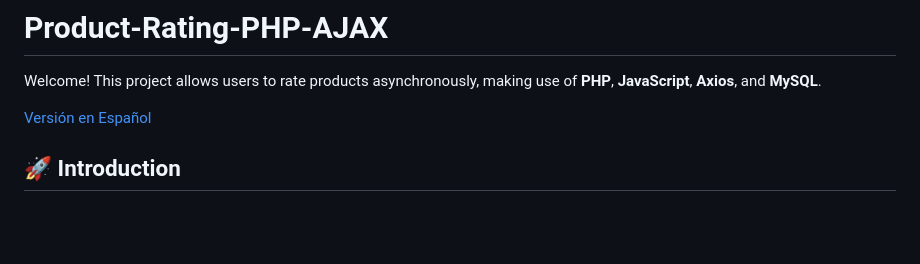
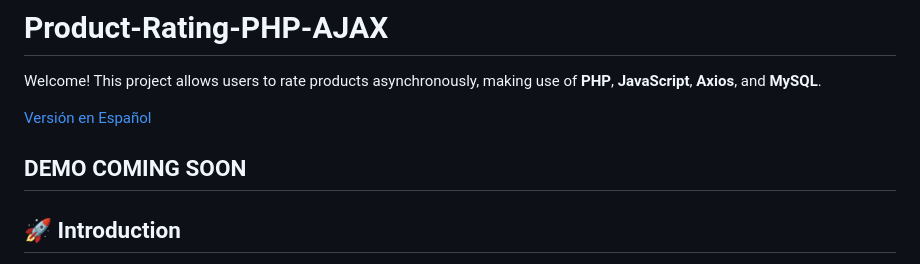
Before and after one commit to Rachni/Product-Rating-PHP-AJAX, a Markdown page: README.md, the part around the change. GitHub-like rendering; blank space fills up the shorter version.

```diff
--- a/README.md
+++ b/README.md
@@ -3,7 +3,7 @@
 Welcome! This project allows users to rate products asynchronously, making use of **PHP**, **JavaScript**, **Axios**, and **MySQL**.
 
 [Versión en Español](#versión-en-español)
-
+## DEMO COMING SOON
 ## 🚀 Introduction
 
 The goal of this project is to create a rating application using asynchronous programming. The application includes the following features:
```
